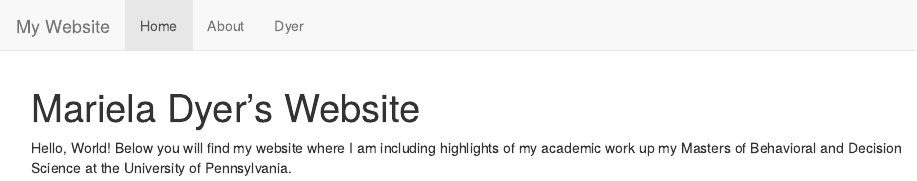
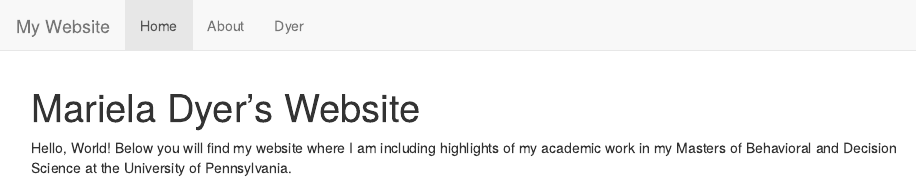
Before and after one commit to marieladyer/marieladyer, an R Markdown document (index.Rmd): the page in a window 1100 px wide, from its top. The pictures show the output file index.html that the author committed with the source, opened offline; library style sheets and scripts come from the installed R packages.

Commit message:
changed an article that was incorrect

```diff
--- a/index.Rmd
+++ b/index.Rmd
@@ -3,5 +3,5 @@ title: "Mariela Dyer's Website"
 ---
 
 Hello, World! Below you will find my website where I am including highlights of
-my academic work up my Masters of Behavioral and Decision Science at the
+my academic work in my Masters of Behavioral and Decision Science at the
 University of Pennsylvania.
```
Also changed, not shown: index.html.
